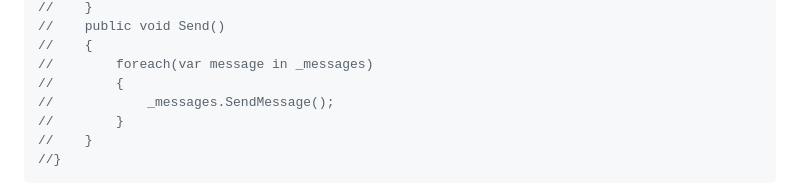
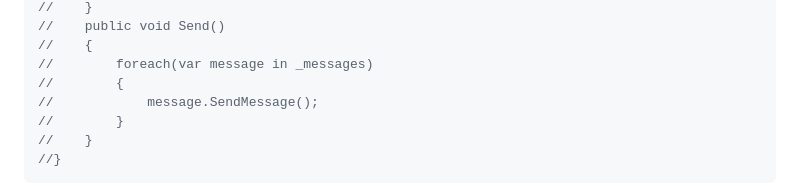
Before and after one commit to TUBAF-IfI-LiaScript/VL_Softwareentwicklung, a Markdown page: 15_UML_Modellierung.md, the part around the change. GitHub-like rendering.

Commit message:
Korrektur der Anpassung - jetzt wirklich korrektes Feld verwendet

```diff
--- a/15_UML_Modellierung.md
+++ b/15_UML_Modellierung.md
@@ -831,7 +831,7 @@ public class Notification
 //    {
 //        foreach(var message in _messages)
 //        {
-//            _messages.SendMessage();
+//            message.SendMessage();
 //        }
 //    }
 //}
```
